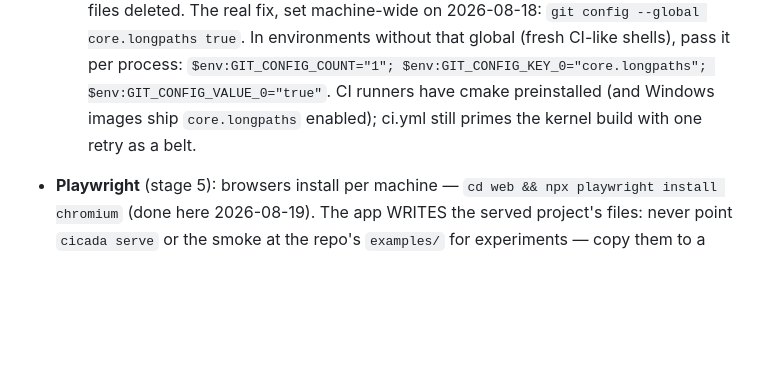
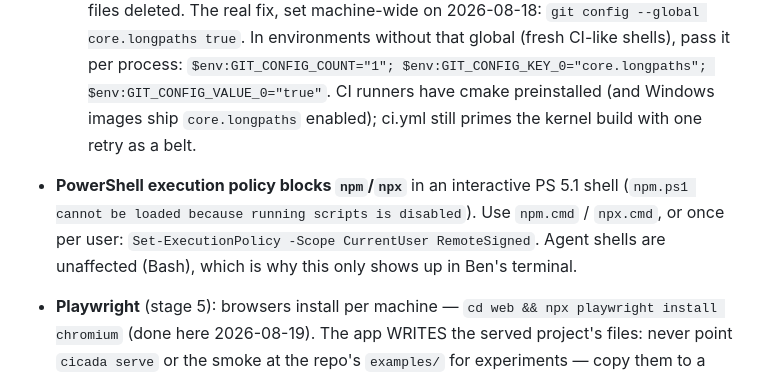
Before and after one commit to bencbartlett/Cicada, a Markdown page: AGENTS.md, the part around the change. Rendered like a GitHub page; blank space fills up the shorter version.

Commit message:
Note the PowerShell execution-policy trap for npm/npx in the dev notes
Ben's first hands-on run hit 'npm.ps1 cannot be loaded because running scripts
is disabled' — the Node shim, not npm. Record the npm.cmd workaround and the
per-user RemoteSigned fix so instructions handed to a PS 5.1 terminal run.

Co-Authored-By: Claude Fable 5 <noreply@anthropic.com>

```diff
--- a/AGENTS.md
+++ b/AGENTS.md
@@ -159,6 +159,11 @@ Python 3 on PATH (or `CICADA_PYTHON`); worker protocol is dependency-free
   CI runners have cmake preinstalled (and Windows images ship
   `core.longpaths` enabled); ci.yml still primes the kernel build with
   one retry as a belt.
+- **PowerShell execution policy blocks `npm`/`npx`** in an interactive PS
+  5.1 shell (`npm.ps1 cannot be loaded because running scripts is
+  disabled`). Use `npm.cmd` / `npx.cmd`, or once per user:
+  `Set-ExecutionPolicy -Scope CurrentUser RemoteSigned`. Agent shells are
+  unaffected (Bash), which is why this only shows up in Ben's terminal.
 - **Playwright** (stage 5): browsers install per machine —
   `cd web && npx playwright install chromium` (done here 2026-08-19).
   The app WRITES the served project's files: never point `cicada serve`
```
